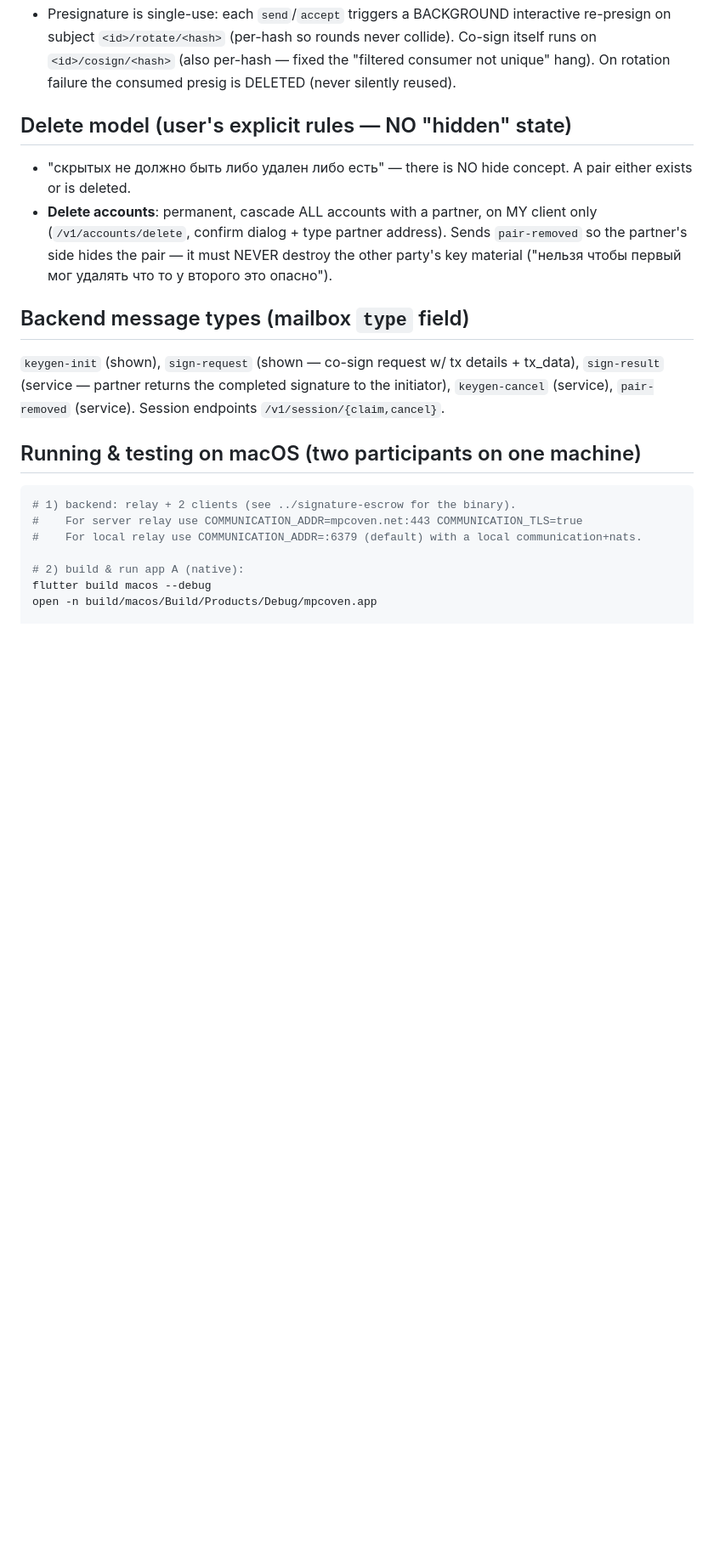
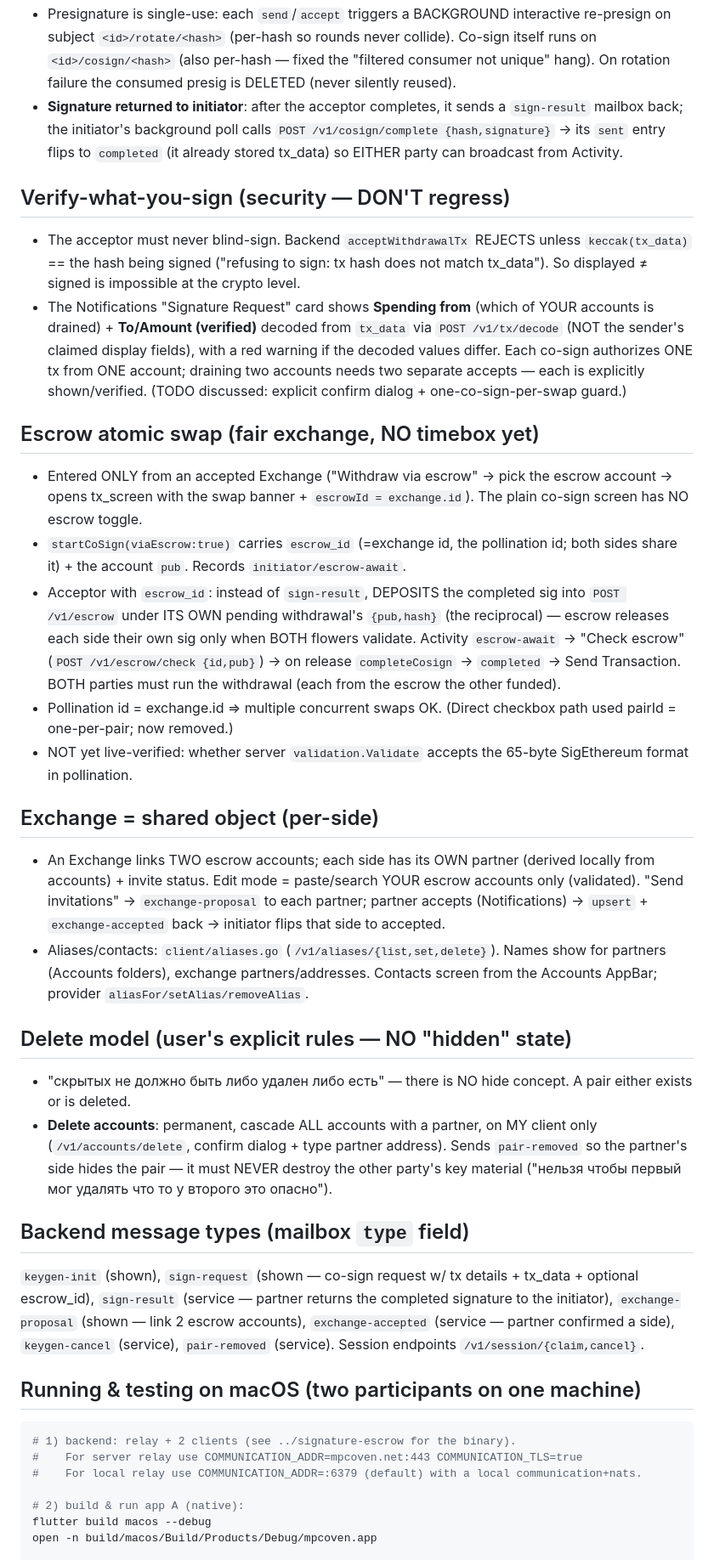
Before and after one commit to valli0x/mpcoven-app, a Markdown page: CLAUDE.md, the part around one of its changes. Shown at 85% size. Rendered like a GitHub page; blank space fills up the shorter version.

```diff
--- a/CLAUDE.md
+++ b/CLAUDE.md
@@ -93,6 +94,36 @@ A 2-of-2 transaction is signed jointly; broadcasting needs the full tx, so the p
 - Presignature is single-use: each `send`/`accept` triggers a BACKGROUND interactive re-presign on subject `<id>/rotate/<hash>`
   (per-hash so rounds never collide). Co-sign itself runs on `<id>/cosign/<hash>` (also per-hash — fixed the
   "filtered consumer not unique" hang). On rotation failure the consumed presig is DELETED (never silently reused).
+- **Signature returned to initiator**: after the acceptor completes, it sends a `sign-result` mailbox back; the
+  initiator's background poll calls `POST /v1/cosign/complete {hash,signature}` → its `sent` entry flips to
+  `completed` (it already stored tx_data) so EITHER party can broadcast from Activity.
+
+## Verify-what-you-sign (security — DON'T regress)
+- The acceptor must never blind-sign. Backend `acceptWithdrawalTx` REJECTS unless `keccak(tx_data)` == the hash being
+  signed ("refusing to sign: tx hash does not match tx_data"). So displayed ≠ signed is impossible at the crypto level.
+- The Notifications "Signature Request" card shows **Spending from** (which of YOUR accounts is drained) + **To/Amount
+  (verified)** decoded from `tx_data` via `POST /v1/tx/decode` (NOT the sender's claimed display fields), with a red
+  warning if the decoded values differ. Each co-sign authorizes ONE tx from ONE account; draining two accounts needs
+  two separate accepts — each is explicitly shown/verified. (TODO discussed: explicit confirm dialog + one-co-sign-per-swap guard.)
+
+## Escrow atomic swap (fair exchange, NO timebox yet)
+- Entered ONLY from an accepted Exchange ("Withdraw via escrow" → pick the escrow account → opens tx_screen with the
+  swap banner + `escrowId = exchange.id`). The plain co-sign screen has NO escrow toggle.
+- `startCoSign(viaEscrow:true)` carries `escrow_id` (=exchange id, the pollination id; both sides share it) + the
+  account `pub`. Records `initiator/escrow-await`.
+- Acceptor with `escrow_id`: instead of `sign-result`, DEPOSITS the completed sig into `POST /v1/escrow` under ITS OWN
+  pending withdrawal's `{pub,hash}` (the reciprocal) — escrow releases each side their own sig only when BOTH flowers
+  validate. Activity `escrow-await` → "Check escrow" (`POST /v1/escrow/check {id,pub}`) → on release `completeCosign`
+  → `completed` → Send Transaction. BOTH parties must run the withdrawal (each from the escrow the other funded).
+- Pollination id = exchange.id ⇒ multiple concurrent swaps OK. (Direct checkbox path used pairId = one-per-pair; now removed.)
+- NOT yet live-verified: whether server `validation.Validate` accepts the 65-byte SigEthereum format in pollination.
+
+## Exchange = shared object (per-side)
+- An Exchange links TWO escrow accounts; each side has its OWN partner (derived locally from accounts) + invite status.
+  Edit mode = paste/search YOUR escrow accounts only (validated). "Send invitations" → `exchange-proposal` to each
+  partner; partner accepts (Notifications) → `upsert` + `exchange-accepted` back → initiator flips that side to accepted.
+- Aliases/contacts: `client/aliases.go` (`/v1/aliases/{list,set,delete}`). Names show for partners (Accounts folders),
+  exchange partners/addresses. Contacts screen from the Accounts AppBar; provider `aliasFor/setAlias/removeAlias`.
 
 ## Delete model (user's explicit rules — NO "hidden" state)
 - "скрытых не должно быть либо удален либо есть" — there is NO hide concept. A pair either exists or is deleted.
@@ -101,7 +132,9 @@ A 2-of-2 transaction is signed jointly; broadcasting needs the full tx, so the p
   destroy the other party's key material ("нельзя чтобы первый мог удалять что то у второго это опасно").
 
 ## Backend message types (mailbox `type` field)
-`keygen-init` (shown), `sign-request` (shown — co-sign request w/ tx details + tx_data), `sign-result` (service — partner returns the completed signature to the initiator),
+`keygen-init` (shown), `sign-request` (shown — co-sign request w/ tx details + tx_data + optional escrow_id),
+`sign-result` (service — partner returns the completed signature to the initiator),
+`exchange-proposal` (shown — link 2 escrow accounts), `exchange-accepted` (service — partner confirmed a side),
 `keygen-cancel` (service), `pair-removed` (service). Session endpoints `/v1/session/{claim,cancel}`.
 
 ## Running & testing on macOS (two participants on one machine)
```
Also changed, not shown: other parts of CLAUDE.md (+3 -2 lines), README.md (+12 -3 lines).
